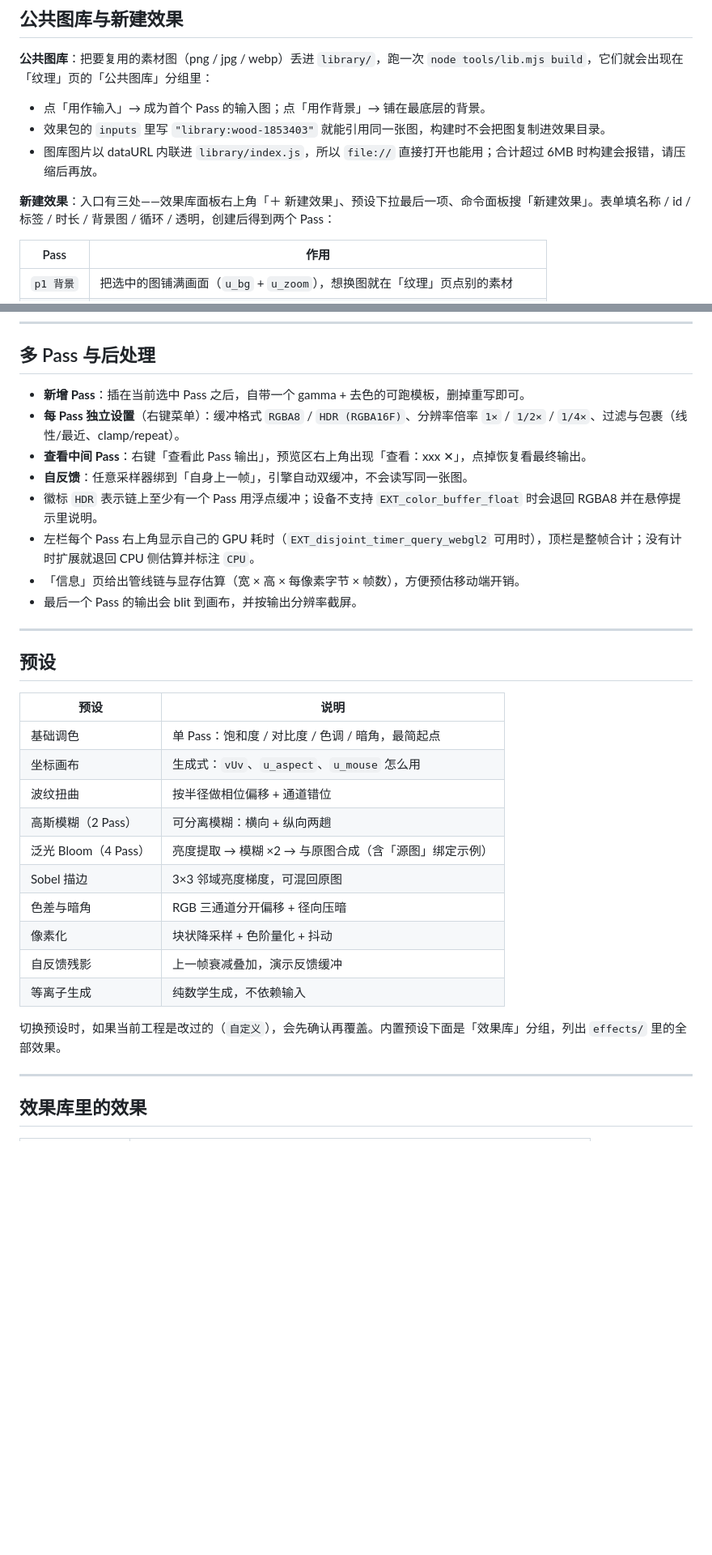
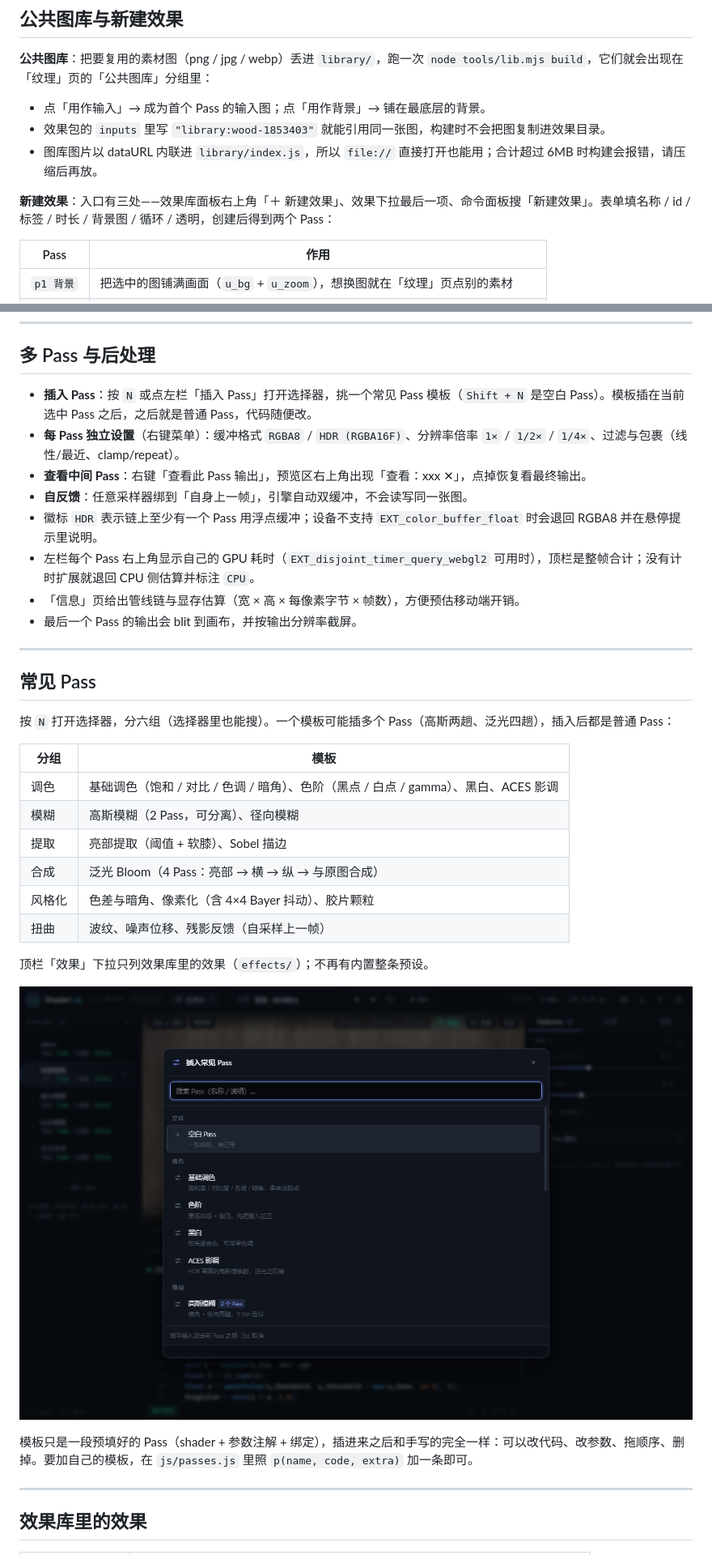
Before and after one commit to zhouyouzunzhu/ShaderTest, a Markdown page: README.md, 2 parts joined by grey strips. Shown at 81% size. GitHub-like rendering; pictures changed too: docs/passes.png (added); blank space fills up the shorter version.

```diff
--- a/README.md
+++ b/README.md
@@ -85,7 +85,7 @@ effects/
 - 效果包的 `inputs` 里写 `"library:wood-1853403"` 就能引用同一张图，构建时不会把图复制进效果目录。
 - 图库图片以 dataURL 内联进 `library/index.js`，所以 `file://` 直接打开也能用；合计超过 6MB 时构建会报错，请压缩后再放。
 
-**新建效果**：入口有三处——效果库面板右上角「＋ 新建效果」、预设下拉最后一项、命令面板搜「新建效果」。表单填名称 / id / 标签 / 时长 / 背景图 / 循环 / 透明，创建后得到两个 Pass：
+**新建效果**：入口有三处——效果库面板右上角「＋ 新建效果」、效果下拉最后一项、命令面板搜「新建效果」。表单填名称 / id / 标签 / 时长 / 背景图 / 循环 / 透明，创建后得到两个 Pass：
 
 | Pass | 作用 |
 | --- | --- |
@@ -195,7 +195,7 @@ uniform sampler2D u_tex;   // @label 输入图
 
 ## 多 Pass 与后处理
 
-- **新增 Pass**：插在当前选中 Pass 之后，自带一个 gamma + 去色的可跑模板，删掉重写即可。
+- **插入 Pass**：按 `N` 或点左栏「插入 Pass」打开选择器，挑一个常见 Pass 模板（`Shift + N` 是空白 Pass）。模板插在当前选中 Pass 之后，之后就是普通 Pass，代码随便改。
 - **每 Pass 独立设置**（右键菜单）：缓冲格式 `RGBA8` / `HDR (RGBA16F)`、分辨率倍率 `1×` / `1/2×` / `1/4×`、过滤与包裹（线性/最近、clamp/repeat）。
 - **查看中间 Pass**：右键「查看此 Pass 输出」，预览区右上角出现「查看：xxx ✕」，点掉恢复看最终输出。
 - **自反馈**：任意采样器绑到「自身上一帧」，引擎自动双缓冲，不会读写同一张图。
@@ -206,22 +206,24 @@ uniform sampler2D u_tex;   // @label 输入图
 
 ---
 
-## 预设
+## 常见 Pass
 
-| 预设 | 说明 |
+按 `N` 打开选择器，分六组（选择器里也能搜）。一个模板可能插多个 Pass（高斯两趟、泛光四趟），插入后都是普通 Pass：
+
+| 分组 | 模板 |
 | --- | --- |
-| 基础调色 | 单 Pass：饱和度 / 对比度 / 色调 / 暗角，最简起点 |
-| 坐标画布 | 生成式：`vUv`、`u_aspect`、`u_mouse` 怎么用 |
-| 波纹扭曲 | 按半径做相位偏移 + 通道错位 |
-| 高斯模糊（2 Pass） | 可分离模糊：横向 + 纵向两趟 |
-| 泛光 Bloom（4 Pass） | 亮度提取 → 模糊 ×2 → 与原图合成（含「源图」绑定示例） |
-| Sobel 描边 | 3×3 邻域亮度梯度，可混回原图 |
-| 色差与暗角 | RGB 三通道分开偏移 + 径向压暗 |
-| 像素化 | 块状降采样 + 色阶量化 + 抖动 |
-| 自反馈残影 | 上一帧衰减叠加，演示反馈缓冲 |
-| 等离子生成 | 纯数学生成，不依赖输入 |
+| 调色 | 基础调色（饱和 / 对比 / 色调 / 暗角）、色阶（黑点 / 白点 / gamma）、黑白、ACES 影调 |
+| 模糊 | 高斯模糊（2 Pass，可分离）、径向模糊 |
+| 提取 | 亮部提取（阈值 + 软膝）、Sobel 描边 |
+| 合成 | 泛光 Bloom（4 Pass：亮部 → 横 → 纵 → 与原图合成） |
+| 风格化 | 色差与暗角、像素化（含 4×4 Bayer 抖动）、胶片颗粒 |
+| 扭曲 | 波纹、噪声位移、残影反馈（自采样上一帧） |
 
-切换预设时，如果当前工程是改过的（`自定义`），会先确认再覆盖。内置预设下面是「效果库」分组，列出 `effects/` 里的全部效果。
+顶栏「效果」下拉只列效果库里的效果（`effects/`）；不再有内置整条预设。
+
+![插入常见 Pass](docs/passes.png)
+
+模板只是一段预填好的 Pass（shader + 参数注解 + 绑定），插进来之后和手写的完全一样：可以改代码、改参数、拖顺序、删掉。要加自己的模板，在 `js/passes.js` 里照 `p(name, code, extra)` 加一条即可。
 
 ---
 
```
Also changed, not shown: other parts of README.md (+12 -11 lines), docs/EFFECT_FORMAT.md (+1 -1 lines), docs/screenshot.png, 7 other files.
